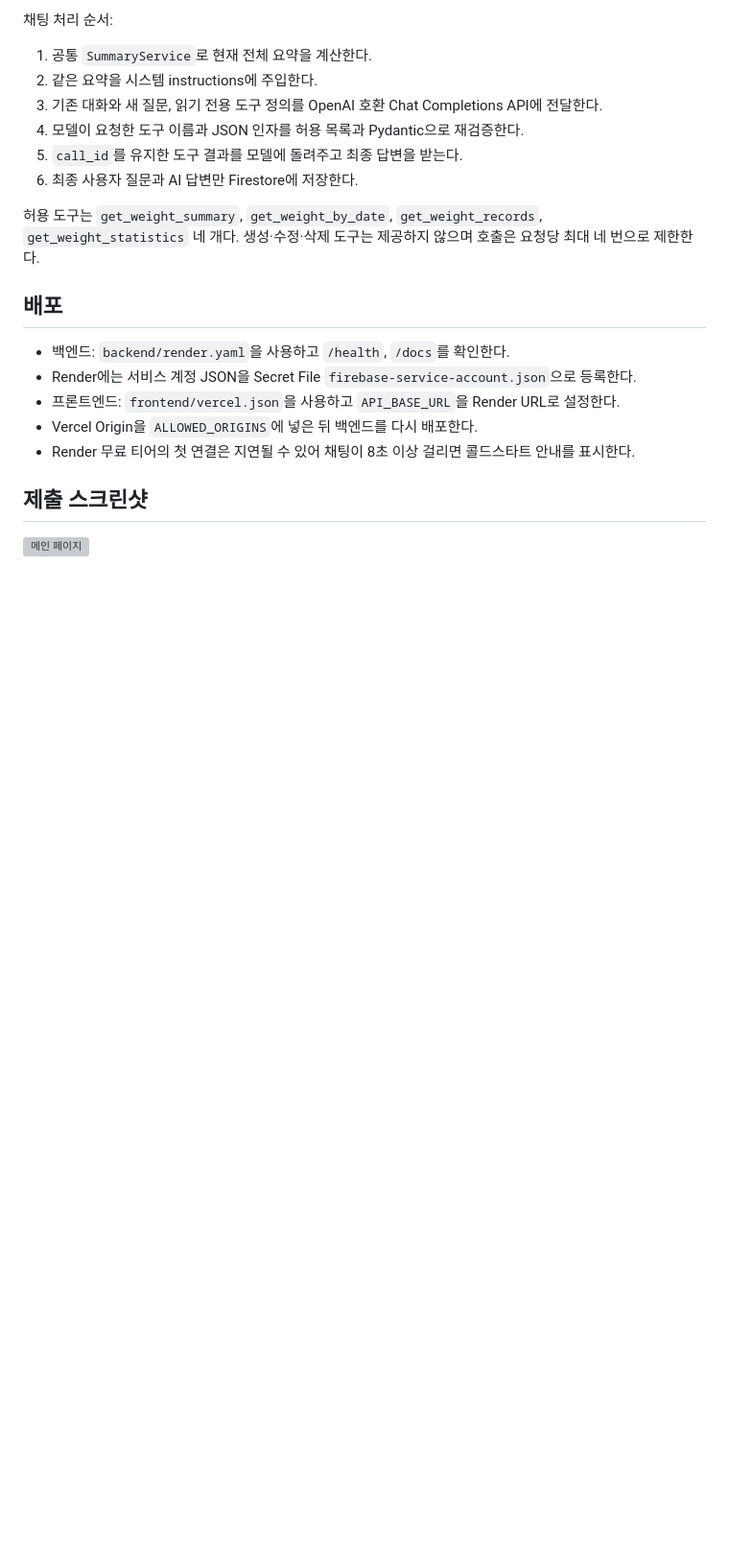
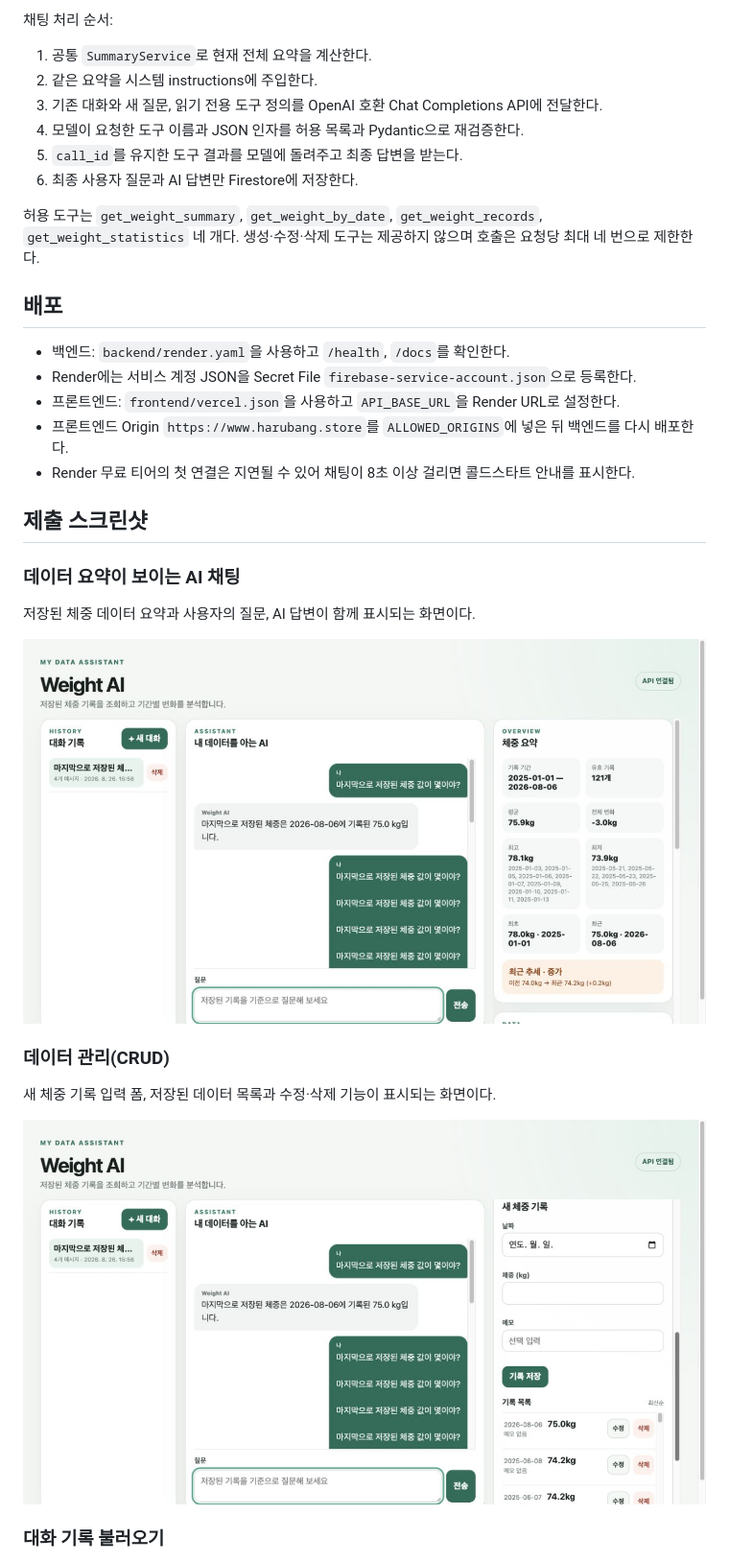
Before and after one commit to 42yk/inno, a Markdown page: M1-2/README.md, the part around one of its changes. Shown at 96% size. GitHub-like rendering; pictures changed too: M1-2/screenshots/chat-summary.png (added), M1-2/screenshots/data-crud.png (added); blank space fills up the shorter version; grey boxes are pictures that could not be loaded.

```diff
--- a/M1-2/README.md
+++ b/M1-2/README.md
@@ -124,9 +130,22 @@ python3 -m http.server 5173 -d dist
 - 백엔드: `backend/render.yaml`을 사용하고 `/health`, `/docs`를 확인한다.
 - Render에는 서비스 계정 JSON을 Secret File `firebase-service-account.json`으로 등록한다.
 - 프론트엔드: `frontend/vercel.json`을 사용하고 `API_BASE_URL`을 Render URL로 설정한다.
-- Vercel Origin을 `ALLOWED_ORIGINS`에 넣은 뒤 백엔드를 다시 배포한다.
+- 프론트엔드 Origin `https://www.harubang.store`를 `ALLOWED_ORIGINS`에 넣은 뒤 백엔드를 다시 배포한다.
 - Render 무료 티어의 첫 연결은 지연될 수 있어 채팅이 8초 이상 걸리면 콜드스타트 안내를 표시한다.
 
 ## 제출 스크린샷
 
-![메인 페이지](screenshots/main-page.png)
+### 데이터 요약이 보이는 AI 채팅
+
+저장된 체중 데이터 요약과 사용자의 질문, AI 답변이 함께 표시되는 화면이다.
+
+![데이터 요약이 보이는 AI 채팅 화면](screenshots/chat-summary.png)
+
+### 데이터 관리(CRUD)
+
+새 체중 기록 입력 폼, 저장된 데이터 목록과 수정·삭제 기능이 표시되는 화면이다.
+
+![체중 데이터 관리 화면](screenshots/data-crud.png)
+
+### 대화 기록 불러오기
+
```
Also changed, not shown: other parts of M1-2/README.md (+19 -5 lines), M1-2/screenshots/conversation-load.png (added), M1-2/screenshots/swagger-ui.png (added), 1 other file.
